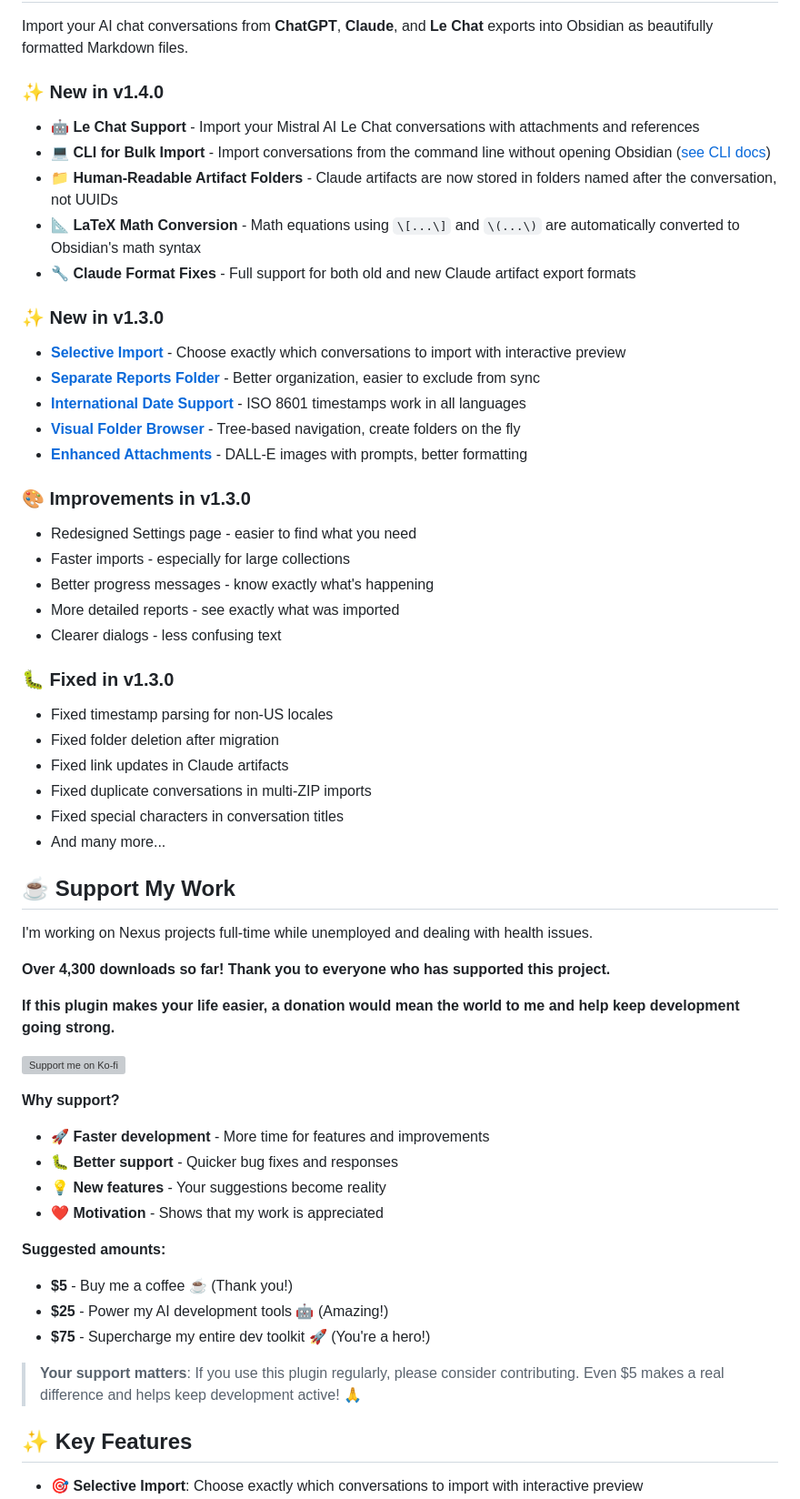
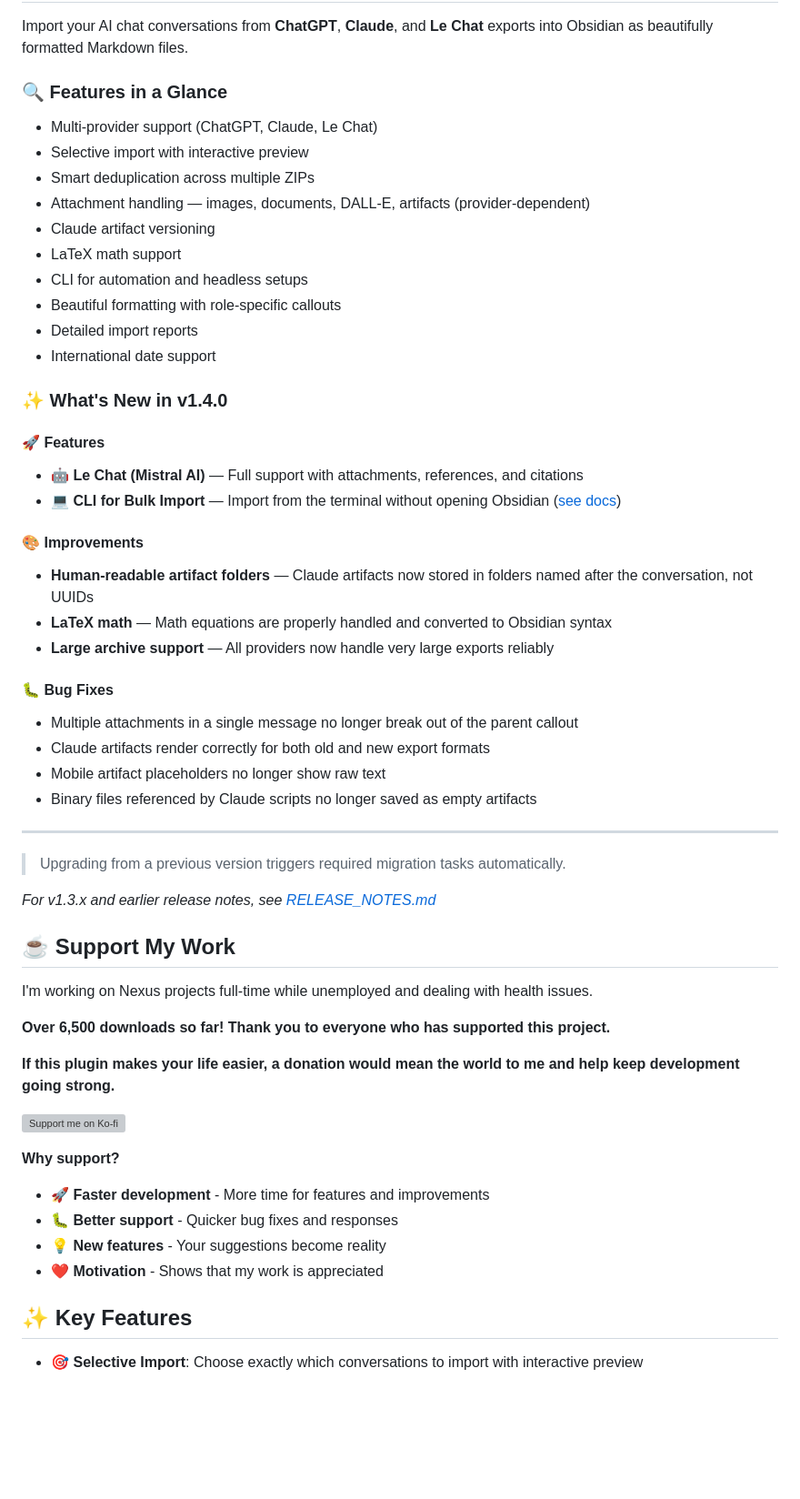
Before and after one commit to Superkikim/nexus-ai-chat-importer, a Markdown page: README.md, the part around one of its changes. Shown at 91% size. Drawn GitHub-style; blank space fills up the shorter version; grey boxes are pictures that could not be loaded.

Commit message:
docs: restructure README What's New, add Features in a Glance, update credits

```diff
--- a/README.md
+++ b/README.md
@@ -50,44 +50,50 @@
 
 Import your AI chat conversations from **ChatGPT**, **Claude**, and **Le Chat** exports into Obsidian as beautifully formatted Markdown files.
 
-### ✨ New in v1.4.0
+### 🔍 Features in a Glance
 
-- **🤖 Le Chat Support** - Import your Mistral AI Le Chat conversations with attachments and references
-- **💻 CLI for Bulk Import** - Import conversations from the command line without opening Obsidian ([see CLI docs](#-command-line-interface-cli))
-- **📁 Human-Readable Artifact Folders** - Claude artifacts are now stored in folders named after the conversation, not UUIDs
-- **📐 LaTeX Math Conversion** - Math equations using `\[...\]` and `\(...\)` are automatically converted to Obsidian's math syntax
-- **🔧 Claude Format Fixes** - Full support for both old and new Claude artifact export formats
+- Multi-provider support (ChatGPT, Claude, Le Chat)
+- Selective import with interactive preview
+- Smart deduplication across multiple ZIPs
+- Attachment handling — images, documents, DALL-E, artifacts (provider-dependent)
+- Claude artifact versioning
+- LaTeX math support
+- CLI for automation and headless setups
+- Beautiful formatting with role-specific callouts
+- Detailed import reports
+- International date support
 
-### ✨ New in v1.3.0
+### ✨ What's New in v1.4.0
 
-- **[Selective Import](#-importing-conversations)** - Choose exactly which conversations to import with interactive preview
-- **[Separate Reports Folder](#-folder-organization-new-in-v130)** - Better organization, easier to exclude from sync
-- **[International Date Support](#-date--time-formats)** - ISO 8601 timestamps work in all languages
-- **[Visual Folder Browser](#first-time-setup)** - Tree-based navigation, create folders on the fly
-- **[Enhanced Attachments](#-complete-attachment-handling)** - DALL-E images with prompts, better formatting
+#### 🚀 Features
 
-### 🎨 Improvements in v1.3.0
+- **🤖 Le Chat (Mistral AI)** — Full support with attachments, references, and citations
+- **💻 CLI for Bulk Import** — Import from the terminal without opening Obsidian ([see docs](#-command-line-interface-cli))
 
-- Redesigned Settings page - easier to find what you need
-- Faster imports - especially for large collections
-- Better progress messages - know exactly what's happening
-- More detailed reports - see exactly what was imported
-- Clearer dialogs - less confusing text
+#### 🎨 Improvements
 
-### 🐛 Fixed in v1.3.0
+- **Human-readable artifact folders** — Claude artifacts now stored in folders named after the conversation, not UUIDs
+- **LaTeX math** — Math equations are properly handled and converted to Obsidian syntax
+- **Large archive support** — All providers now handle very large exports reliably
 
-- Fixed timestamp parsing for non-US locales
-- Fixed folder deletion after migration
-- Fixed link updates in Claude artifacts
-- Fixed duplicate conversations in multi-ZIP imports
-- Fixed special characters in conversation titles
-- And many more...
+#### 🐛 Bug Fixes
+
+- Multiple attachments in a single message no longer break out of the parent callout
+- Claude artifacts render correctly for both old and new export formats
+- Mobile artifact placeholders no longer show raw text
+- Binary files referenced by Claude scripts no longer saved as empty artifacts
+
+---
+
+> Upgrading from a previous version triggers required migration tasks automatically.
+
+*For v1.3.x and earlier release notes, see [RELEASE_NOTES.md](RELEASE_NOTES.md)*
 
 ## ☕ Support My Work
 
 I'm working on Nexus projects full-time while unemployed and dealing with health issues.
 
-**Over 4,300 downloads so far! Thank you to everyone who has supported this project.**
+**Over 6,500 downloads so far! Thank you to everyone who has supported this project.**
 
 **If this plugin makes your life easier, a donation would mean the world to me and help keep development going strong.**
 
@@ -98,13 +104,6 @@ I'm working on Nexus projects full-time while unemployed and dealing with health
 - 🐛 **Better support** - Quicker bug fixes and responses
 - 💡 **New features** - Your suggestions become reality
 - ❤️ **Motivation** - Shows that my work is appreciated
-
-**Suggested amounts:**
-- **$5** - Buy me a coffee ☕ (Thank you!)
-- **$25** - Power my AI development tools 🤖 (Amazing!)
-- **$75** - Supercharge my entire dev toolkit 🚀 (You're a hero!)
-
-> **Your support matters**: If you use this plugin regularly, please consider contributing. Even $5 makes a real difference and helps keep development active! 🙏
 
 ## ✨ Key Features
 
```
Also changed, not shown: other parts of README.md (+1 -14 lines), RELEASE_NOTES.md (+1 -0 lines).
